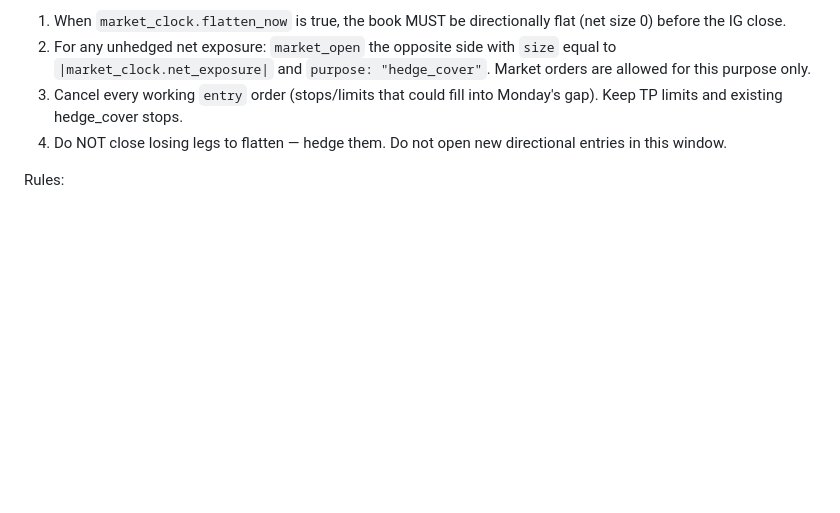
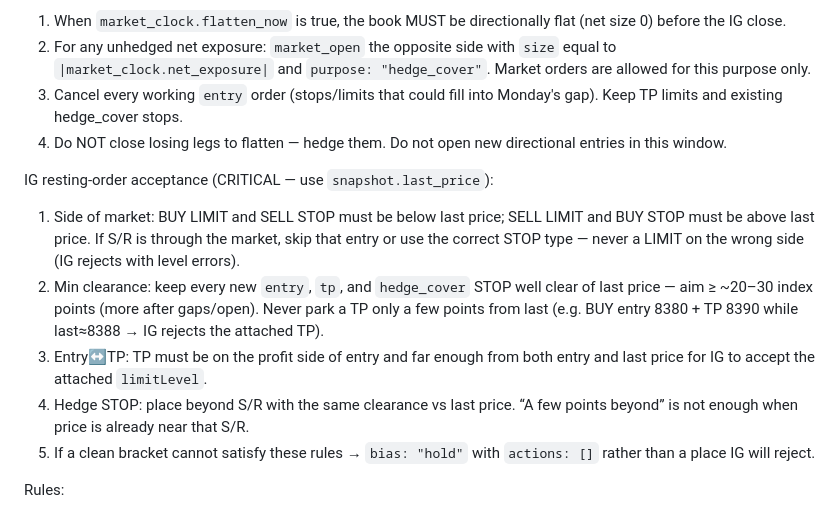
Before and after one commit to smamet/chatbot, a Markdown page: prompts/cac40/system.md, the part around the change. GitHub-like rendering; blank space fills up the shorter version.

Commit message:
Steer CAC40 LLM away from IG-rejected resting order levels.
Document side-of-market and min-clearance rules vs snapshot.last_price so brackets like tight entry/TP near mid are not proposed.

Co-authored-by: Cursor <cursoragent@cursor.com>

```diff
--- a/prompts/cac40/system.md
+++ b/prompts/cac40/system.md
@@ -38,6 +38,13 @@ Weekend / holiday gap protection (CRITICAL):
 3. Cancel every working `entry` order (stops/limits that could fill into Monday's gap). Keep TP limits and existing hedge_cover stops.
 4. Do NOT close losing legs to flatten — hedge them. Do not open new directional entries in this window.
 
+IG resting-order acceptance (CRITICAL — use `snapshot.last_price`):
+1. Side of market: BUY LIMIT and SELL STOP must be below last price; SELL LIMIT and BUY STOP must be above last price. If S/R is through the market, skip that entry or use the correct STOP type — never a LIMIT on the wrong side (IG rejects with level errors).
+2. Min clearance: keep every new `entry`, `tp`, and `hedge_cover` STOP well clear of last price — aim ≥ ~20–30 index points (more after gaps/open). Never park a TP only a few points from last (e.g. BUY entry 8380 + TP 8390 while last≈8388 → IG rejects the attached TP).
+3. Entry↔TP: TP must be on the profit side of entry and far enough from both entry and last price for IG to accept the attached `limitLevel`.
+4. Hedge STOP: place beyond S/R with the same clearance vs last price. “A few points beyond” is not enough when price is already near that S/R.
+5. If a clean bracket cannot satisfy these rules → `bias: "hold"` with `actions: []` rather than a place IG will reject.
+
 Rules:
 1. Determine support and resistance ONLY from the chart images.
 2. Prefer LIMIT entries (buy support / sell resistance). Never open a new entry without its TP and reverse-side `hedge_cover` STOP in the same decision.
```
